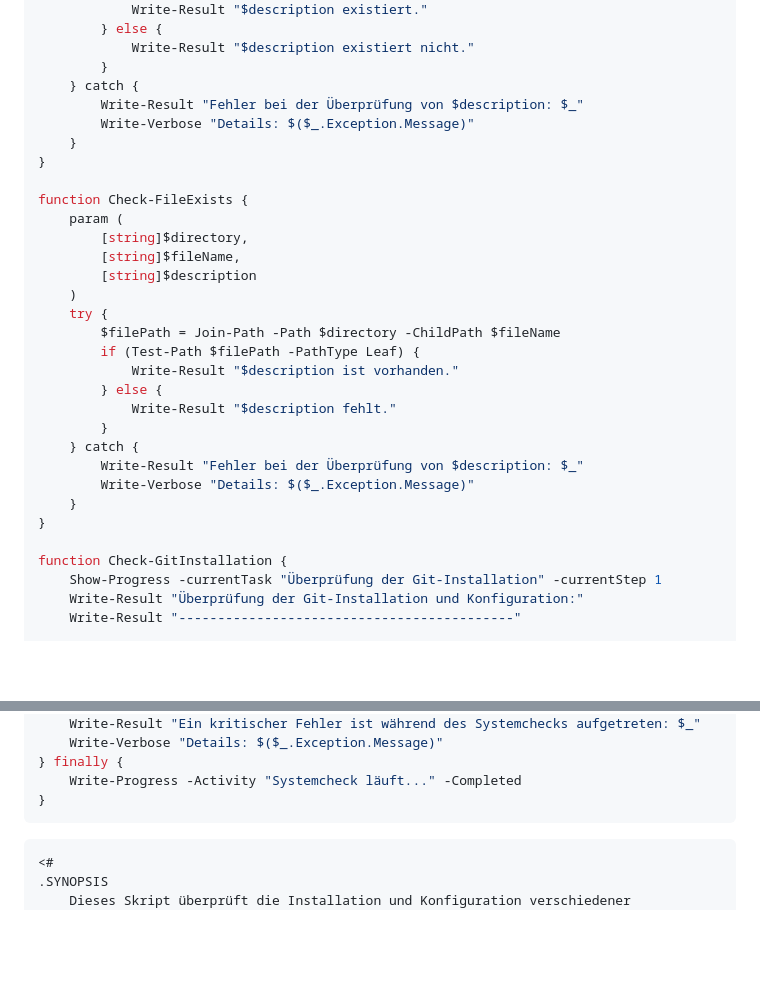
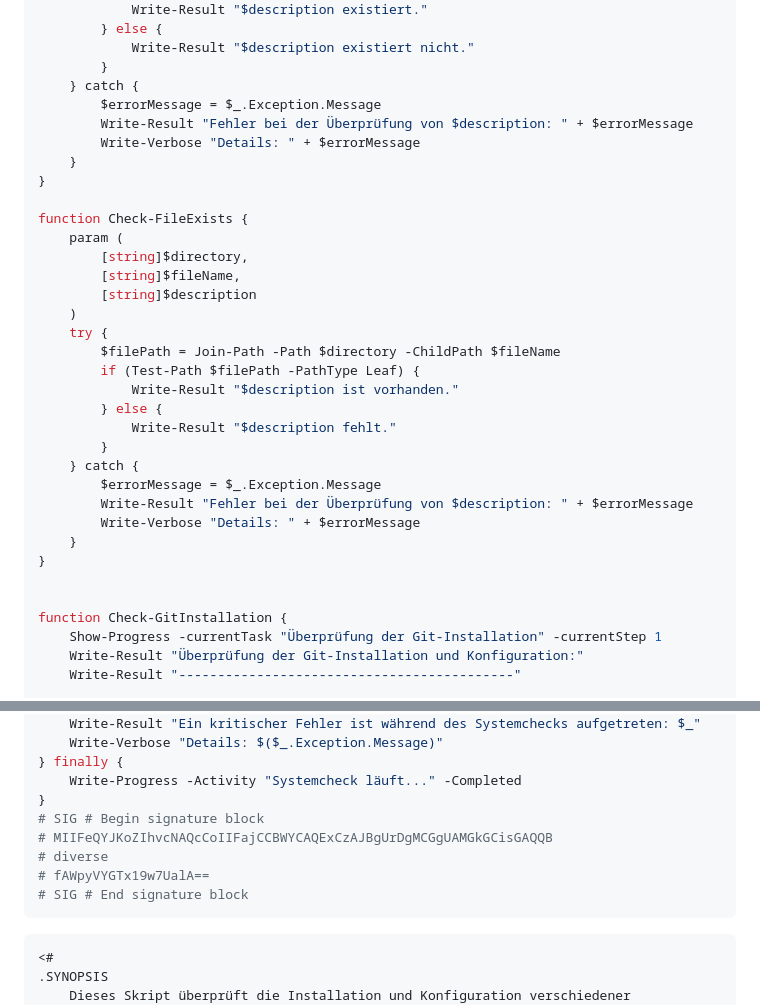
Before and after one commit to PrinceEitel/Data_Suite, a Markdown page: README.md, 2 parts joined by grey strips. Rendered like a GitHub page; blank space fills up the shorter version.

````diff
--- a/README.md
+++ b/README.md
@@ -1533,8 +1533,9 @@ function Check-Path {
             Write-Result "$description existiert nicht."
         }
     } catch {
-        Write-Result "Fehler bei der Überprüfung von $description: $_"
-        Write-Verbose "Details: $($_.Exception.Message)"
+        $errorMessage = $_.Exception.Message
+        Write-Result "Fehler bei der Überprüfung von $description: " + $errorMessage
+        Write-Verbose "Details: " + $errorMessage
     }
 }
 
@@ -1552,10 +1553,12 @@ function Check-FileExists {
             Write-Result "$description fehlt."
         }
     } catch {
-        Write-Result "Fehler bei der Überprüfung von $description: $_"
-        Write-Verbose "Details: $($_.Exception.Message)"
+        $errorMessage = $_.Exception.Message
+        Write-Result "Fehler bei der Überprüfung von $description: " + $errorMessage
+        Write-Verbose "Details: " + $errorMessage
     }
 }
+
 
 function Check-GitInstallation {
     Show-Progress -currentTask "Überprüfung der Git-Installation" -currentStep 1
@@ -1739,7 +1742,13 @@ try {
 } finally {
     Write-Progress -Activity "Systemcheck läuft..." -Completed
 }
-```
+# SIG # Begin signature block
+# MIIFeQYJKoZIhvcNAQcCoIIFajCCBWYCAQExCzAJBgUrDgMCGgUAMGkGCisGAQQB
+# diverse
+# fAWpyVYGTx19w7UalA==
+# SIG # End signature block
+```
+
 ```powershell
 <#
 .SYNOPSIS
````
